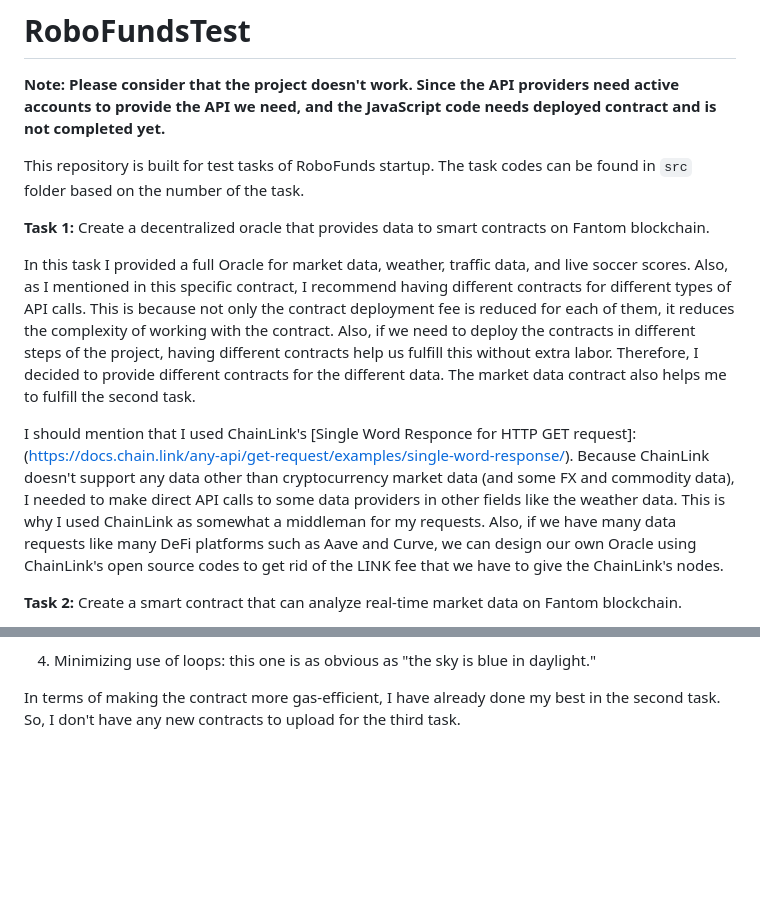
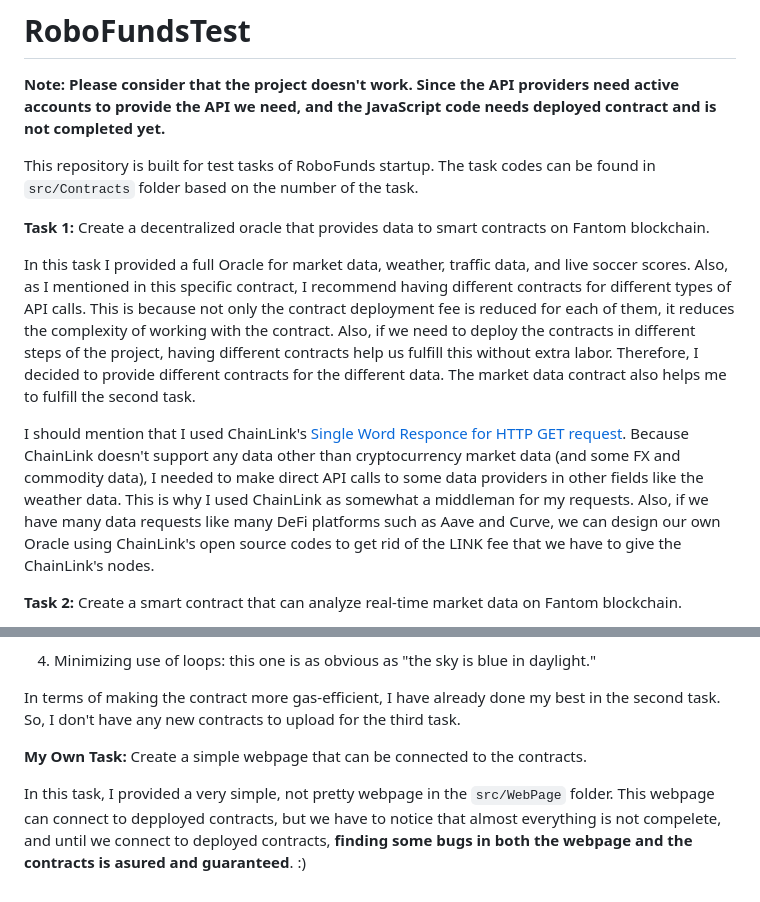
Before and after one commit to arianaraghi/RoboFundsTest, a Markdown page: README.md, 2 parts joined by grey strips. GitHub-like rendering; blank space fills up the shorter version.

```diff
--- a/README.md
+++ b/README.md
@@ -3,13 +3,13 @@
 
 **Note: Please consider that the project doesn't work. Since the API providers need active accounts to provide the API we need, and the JavaScript code needs deployed contract and is not completed yet.**
 
-This repository is built for test tasks of RoboFunds startup. The task codes can be found in `src` folder based on the number of the task.
+This repository is built for test tasks of RoboFunds startup. The task codes can be found in `src/Contracts` folder based on the number of the task.
 
 **Task 1:** Create a decentralized oracle that provides data to smart contracts on Fantom blockchain.
 
 In this task I provided a full Oracle for market data, weather, traffic data, and live soccer scores. Also, as I mentioned in this specific contract, I recommend having different contracts for different types of API calls. This is because not only the contract deployment fee is reduced for each of them, it reduces the complexity of working with the contract. Also, if we need to deploy the contracts in different steps of the project, having different contracts help us fulfill this without extra labor. Therefore, I decided to provide different contracts for the different data. The market data contract also helps me to fulfill the second task.
 
-I should mention that I used ChainLink's [Single Word Responce for HTTP GET request]:(https://docs.chain.link/any-api/get-request/examples/single-word-response/). Because ChainLink doesn't support any data other than cryptocurrency market data (and some FX and commodity data), I needed to make direct API calls to some data providers in other fields like the weather data. This is why I used ChainLink as somewhat a middleman for my requests. Also, if we have many data requests like many DeFi platforms such as Aave and Curve, we can design our own Oracle using ChainLink's open source codes to get rid of the LINK fee that we have to give the ChainLink's nodes.
+I should mention that I used ChainLink's [Single Word Responce for HTTP GET request](https://docs.chain.link/any-api/get-request/examples/single-word-response/). Because ChainLink doesn't support any data other than cryptocurrency market data (and some FX and commodity data), I needed to make direct API calls to some data providers in other fields like the weather data. This is why I used ChainLink as somewhat a middleman for my requests. Also, if we have many data requests like many DeFi platforms such as Aave and Curve, we can design our own Oracle using ChainLink's open source codes to get rid of the LINK fee that we have to give the ChainLink's nodes.
 
 
 **Task 2:** Create a smart contract that can analyze real-time market data on Fantom blockchain.
@@ -52,3 +52,7 @@ I mentioned there are some ways **to make the contract more gas-efficient**, the
 4. Minimizing use of loops: this one is as obvious as "the sky is blue in daylight."
 
 In terms of making the contract more gas-efficient, I have already done my best in the second task. So, I don't have any new contracts to upload for the third task.
+
+**My Own Task:** Create a simple webpage that can be connected to the contracts.
+
+In this task, I provided a very simple, not pretty webpage in the `src/WebPage` folder. This webpage can connect to depployed contracts, but we have to notice that almost everything is not compelete, and until we connect to deployed contracts, **finding some bugs in both the webpage and the contracts is asured and guaranteed**. :)
```
